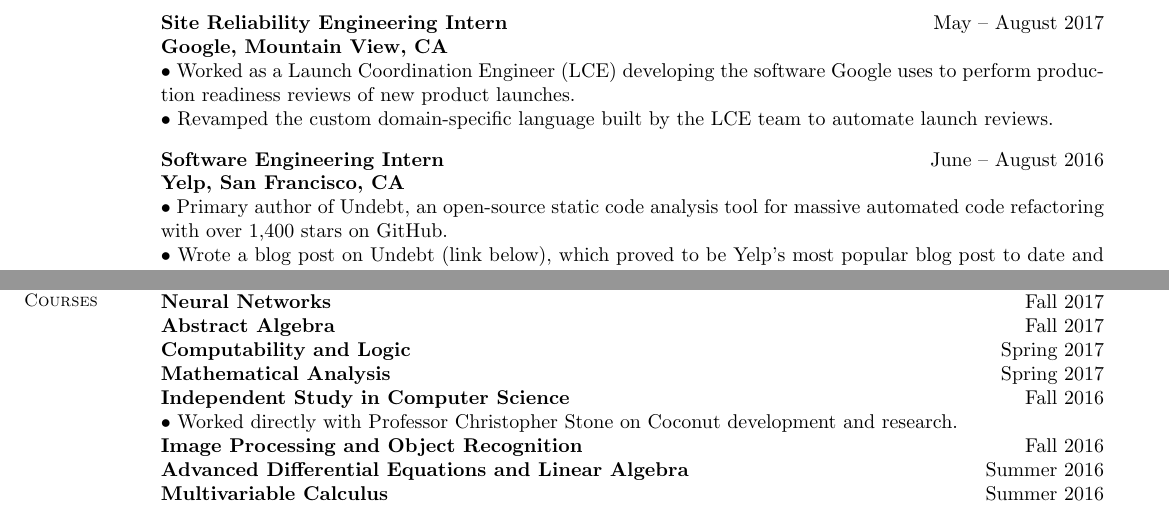
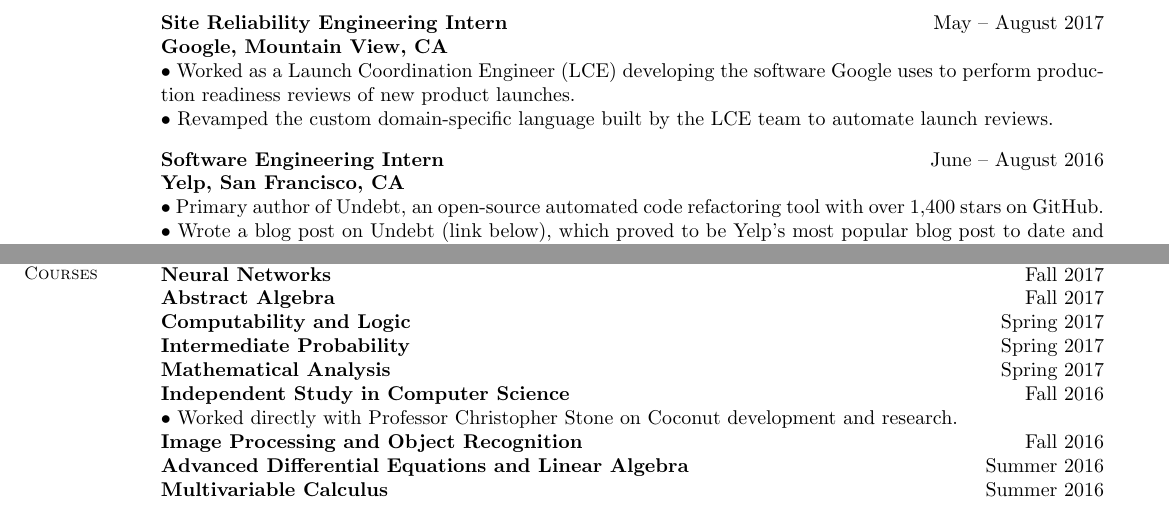
Before and after one commit to evhub/evhub.github.io, a LaTeX CV (resumes/ehubinger_resume_main/ehubinger_resume_main.tex): two parts of pages 1 and 2 of 2, joined at a grey line, cut so that both start at the same text. Compiled offline with pdfLaTeX.

Commit message:
Add intermediate probability to resume

```diff
--- a/resumes/ehubinger_resume_main/ehubinger_resume_main.tex
+++ b/resumes/ehubinger_resume_main/ehubinger_resume_main.tex
@@ -276,7 +276,7 @@
 \textbf{Software Engineering Intern}
 \hfill June -- August 2016 \\
 \textbf{Yelp, San Francisco, CA} \\
-$\bullet$ Primary author of Undebt, an open-source static code analysis tool for massive automated code refactoring with over 1,400 stars on GitHub. \\
+$\bullet$ Primary author of Undebt, an open-source automated code refactoring tool with over 1,400 stars on GitHub. \\
 $\bullet$ Wrote a blog post on Undebt (link below), which proved to be Yelp's most popular blog post to date and was featured on the front page of Hacker News. \\
 \url{https://engineeringblog.yelp.com/2016/08/undebt-how-we-refactored-3-million-lines-of-code.html} \\
 $\bullet$ Fixed errors in Yelp's configuration management that had previously taken down yelp.com. \\
@@ -393,6 +393,9 @@
   \textbf{Computability and Logic}
   \hfill Spring 2017
 
+  \textbf{Intermediate Probability}
+  \hfill Spring 2017
+
   \textbf{Mathematical Analysis}
   \hfill Spring 2017
 
```
Also changed, not shown: resumes/ehubinger_resume_main.pdf, resumes/ehubinger_resume_main/ehubinger_resume_main.pdf.
